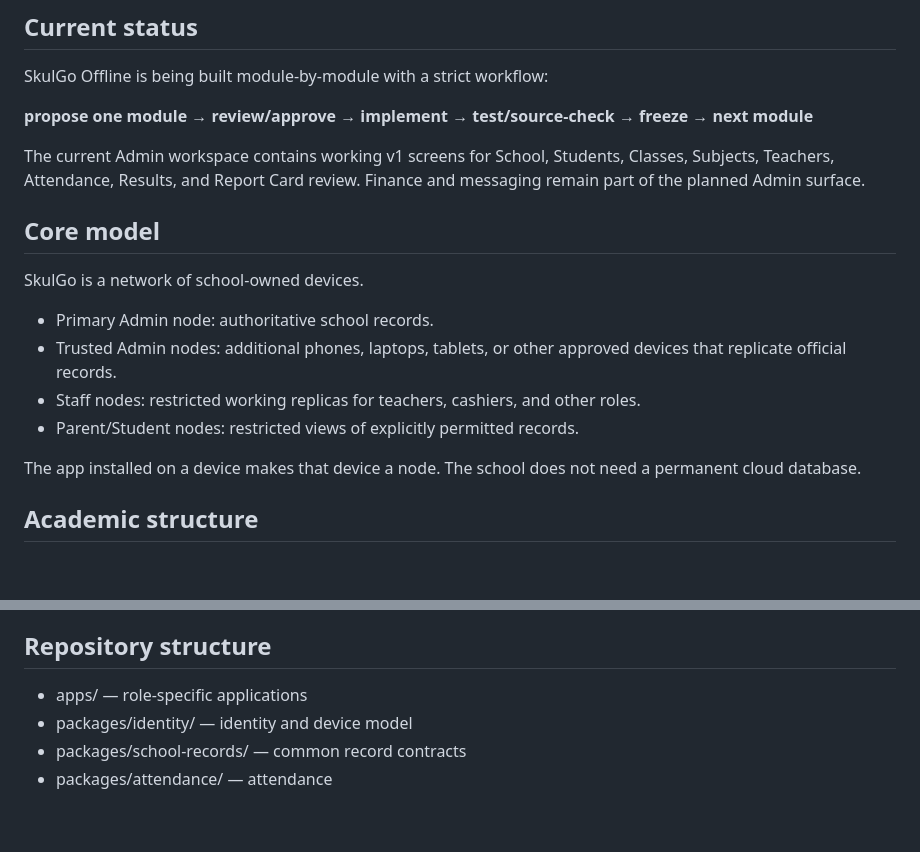
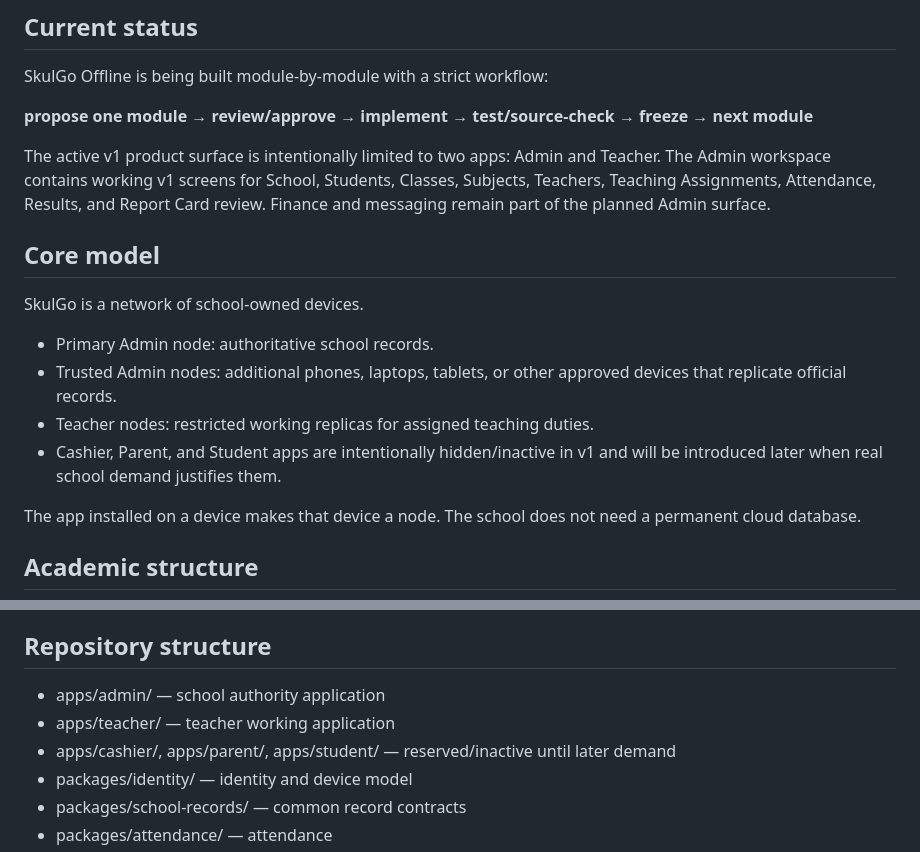
Before and after one commit to greenbasket-labs/skulgo-app, a Markdown page: README.md, 2 parts joined by grey strips. Rendered like a GitHub page; blank space fills up the shorter version.

Commit message:
Limit v1 product surface to Admin and Teacher

```diff
--- a/README.md
+++ b/README.md
@@ -8,7 +8,7 @@ SkulGo Offline is being built module-by-module with a strict workflow:
 
 **propose one module → review/approve → implement → test/source-check → freeze → next module**
 
-The current Admin workspace contains working v1 screens for School, Students, Classes, Subjects, Teachers, Attendance, Results, and Report Card review. Finance and messaging remain part of the planned Admin surface.
+The active v1 product surface is intentionally limited to two apps: Admin and Teacher. The Admin workspace contains working v1 screens for School, Students, Classes, Subjects, Teachers, Teaching Assignments, Attendance, Results, and Report Card review. Finance and messaging remain part of the planned Admin surface.
 
 ## Core model
 
@@ -16,8 +16,8 @@ SkulGo is a network of school-owned devices.
 
 - Primary Admin node: authoritative school records.
 - Trusted Admin nodes: additional phones, laptops, tablets, or other approved devices that replicate official records.
-- Staff nodes: restricted working replicas for teachers, cashiers, and other roles.
-- Parent/Student nodes: restricted views of explicitly permitted records.
+- Teacher nodes: restricted working replicas for assigned teaching duties.
+- Cashier, Parent, and Student apps are intentionally hidden/inactive in v1 and will be introduced later when real school demand justifies them.
 
 The app installed on a device makes that device a node. The school does not need a permanent cloud database.
 
@@ -73,7 +73,9 @@ Optional backups can later be scheduled weekly, monthly, or per term and stored
 
 ## Repository structure
 
-- apps/ — role-specific applications
+- apps/admin/ — school authority application
+- apps/teacher/ — teacher working application
+- apps/cashier/, apps/parent/, apps/student/ — reserved/inactive until later demand
 - packages/identity/ — identity and device model
 - packages/school-records/ — common record contracts
 - packages/attendance/ — attendance
```
